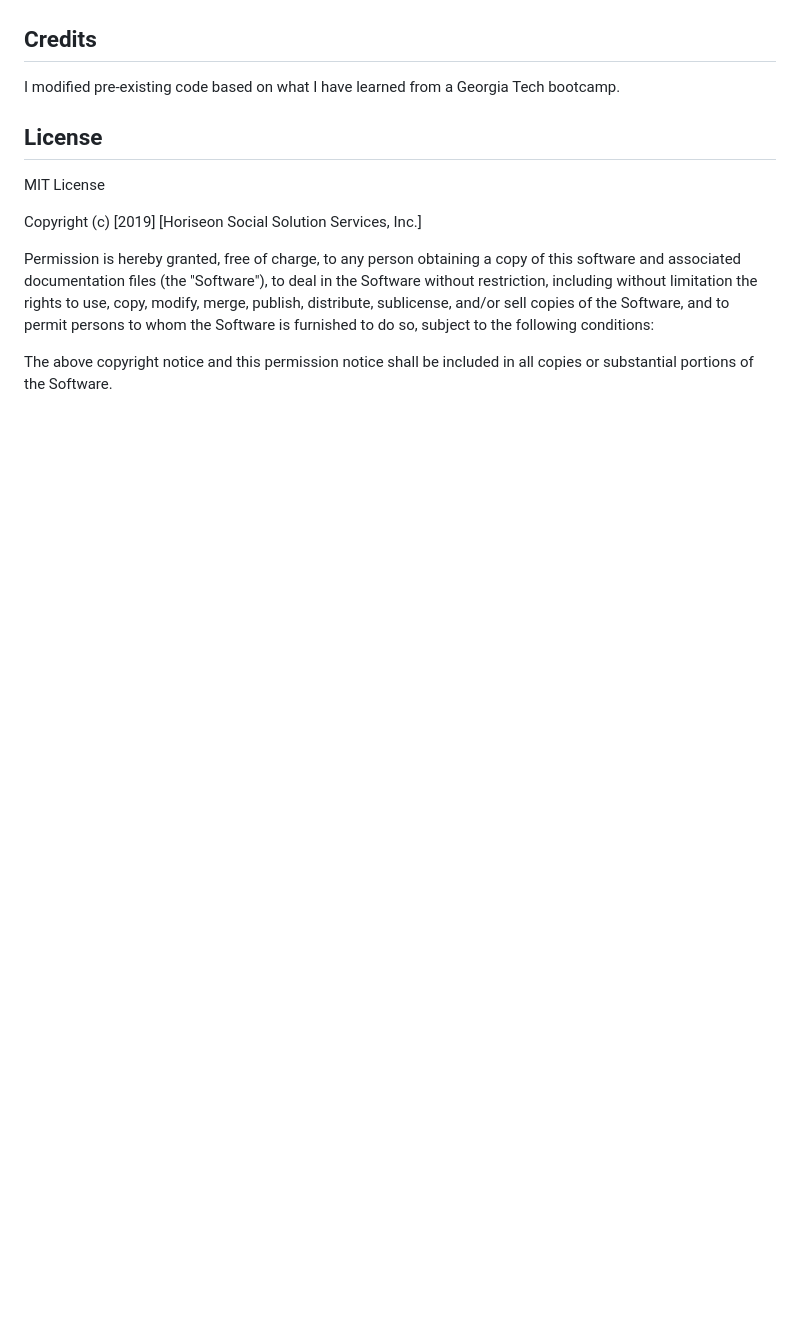
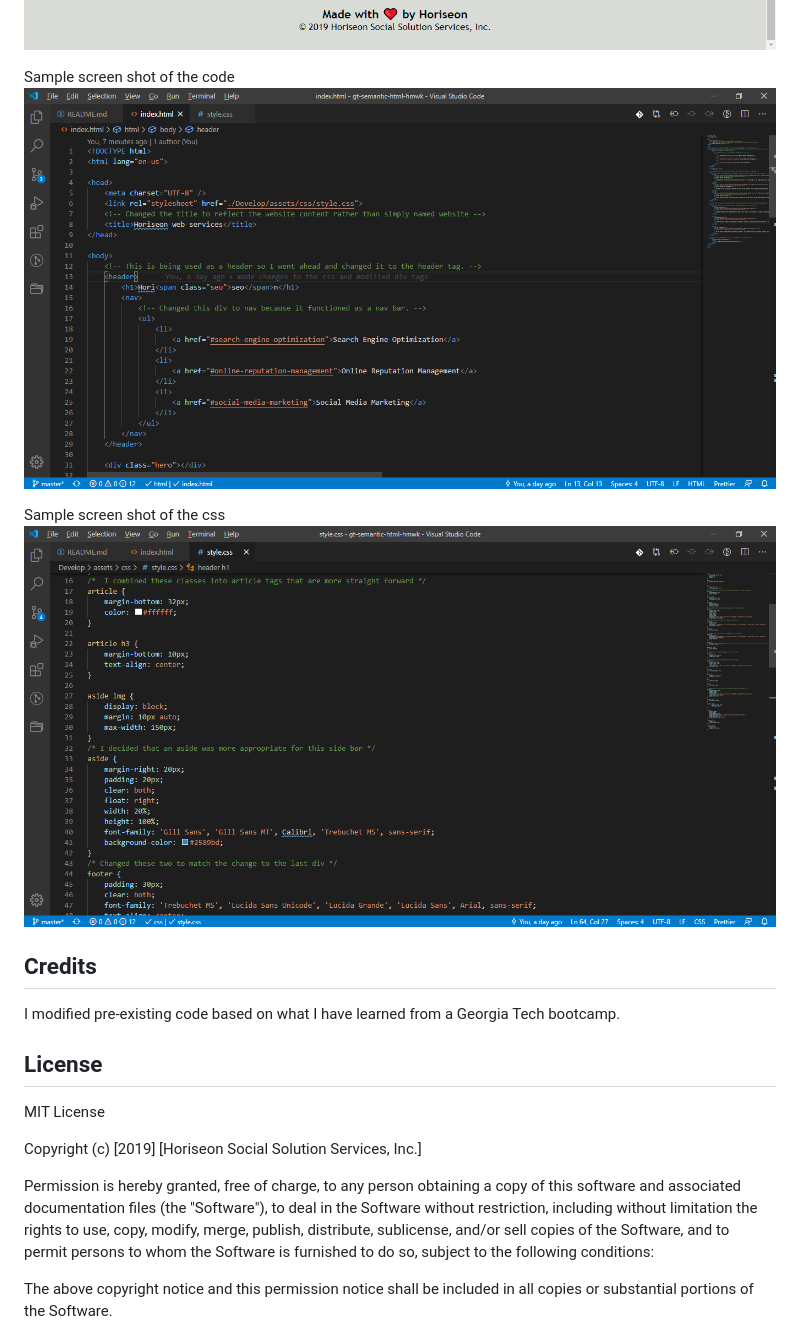
Before and after one commit to m1cha3lnava/gt-semantic-html-hmwk, a Markdown page: README.md, the part around the change printed below. GitHub-like rendering; pictures changed too: screenshot3.png, screenshot4.png (added), screenshot5.png (added); blank space fills up the shorter version.

```diff
--- a/README.md
+++ b/README.md
@@ -17,6 +18,12 @@ This is a more accessible version that is Ease of Access friendly.
 ![screen cap 1](./screenshot1.png)
 ![screen cap 2](./screenshot2.png)
 ![screen cap 3](./screenshot3.png)
+
+Sample screen shot of the code
+![screen cap 4](./screenshot4.png)
+
+Sample screen shot of the css
+![screen cap 5](./screenshot5.png)
 
 
 ## Credits
```
Also changed, not shown: other parts of README.md (+1 -0 lines), screenshot2.png, 1 other file.
